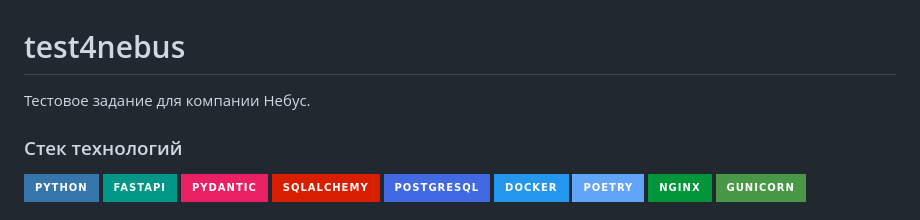
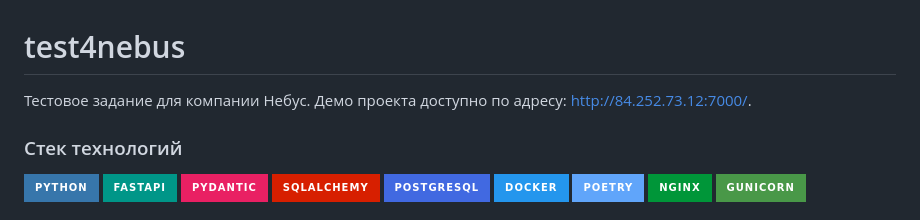
Before and after one commit to SivikGosh/test_nebus, a Markdown page: README.md, the part around the change. Rendered like a GitHub page; badges without logos.

```diff
--- a/README.md
+++ b/README.md
@@ -1,5 +1,6 @@
 # test4nebus
 Тестовое задание для компании Небус.
+Демо проекта доступно по адресу: http://84.252.73.12:7000/.
 
 ### Стек технологий
 <img src="https://img.shields.io/badge/python-%233776AB.svg?style=for-the-badge&logo=Python&logoColor=white" alt="Badge" /> <img src="https://img.shields.io/badge/fastapi-%23009688.svg?style=for-the-badge&logo=fastapi&logoColor=white" alt="Badge" />
```
